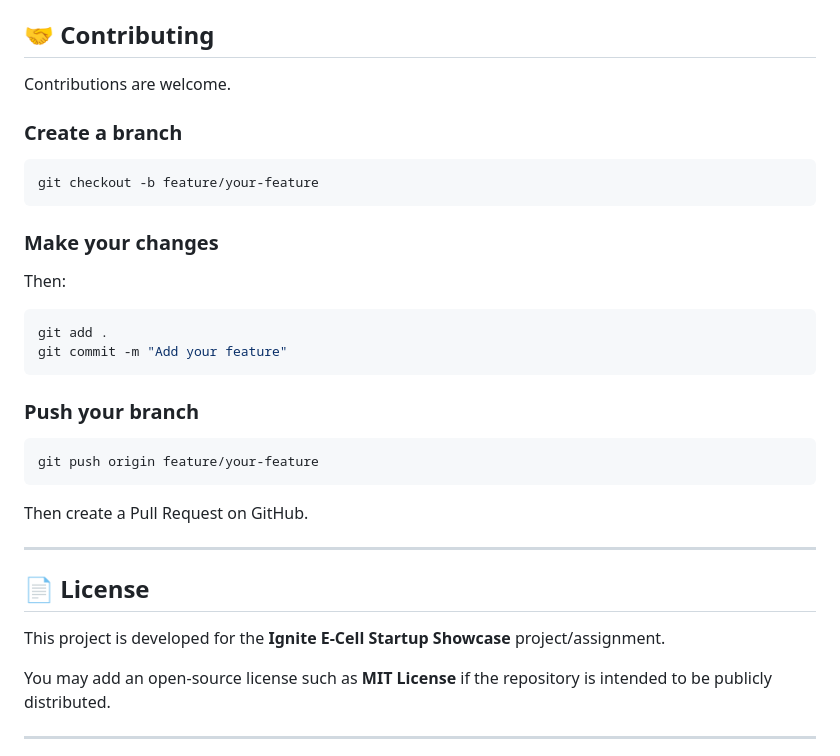
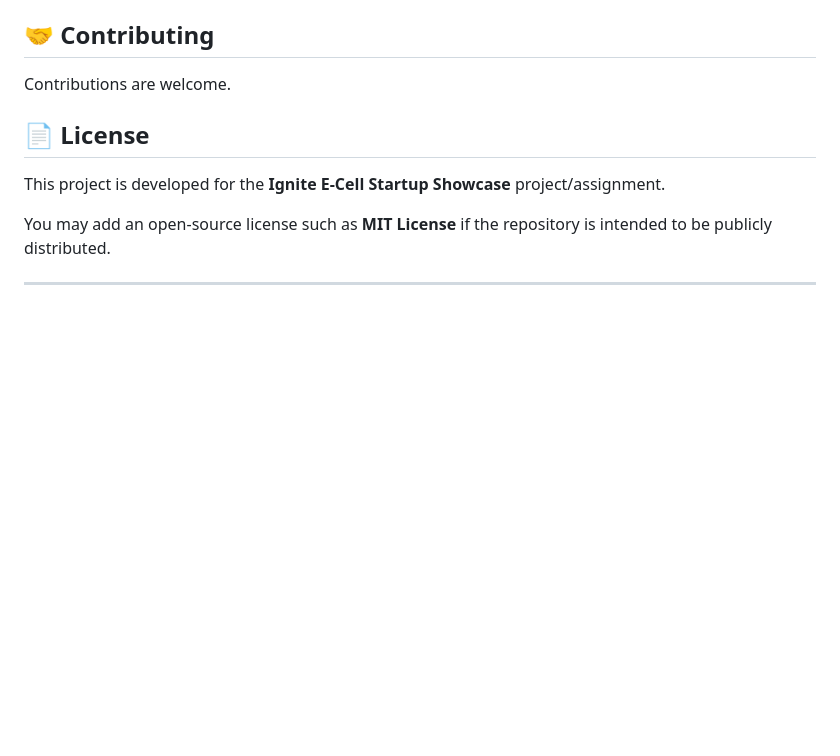
Before and after one commit to minaveengarg-source/Startup-Showcase, a Markdown page: README.md, the part around one of its changes. Rendered like a GitHub page; blank space fills up the shorter version.

````diff
--- a/README.md
+++ b/README.md
@@ -286,30 +231,6 @@ git push -u origin main
 
 Contributions are welcome.
 
-### Create a branch
-
-```bash
-git checkout -b feature/your-feature
-```
-
-### Make your changes
-
-Then:
-
-```bash
-git add .
-git commit -m "Add your feature"
-```
-
-### Push your branch
-
-```bash
-git push origin feature/your-feature
-```
-
-Then create a Pull Request on GitHub.
-
----
 
 ## 📄 License
 
````
Also changed, not shown: other parts of README.md (+0 -55 lines).
